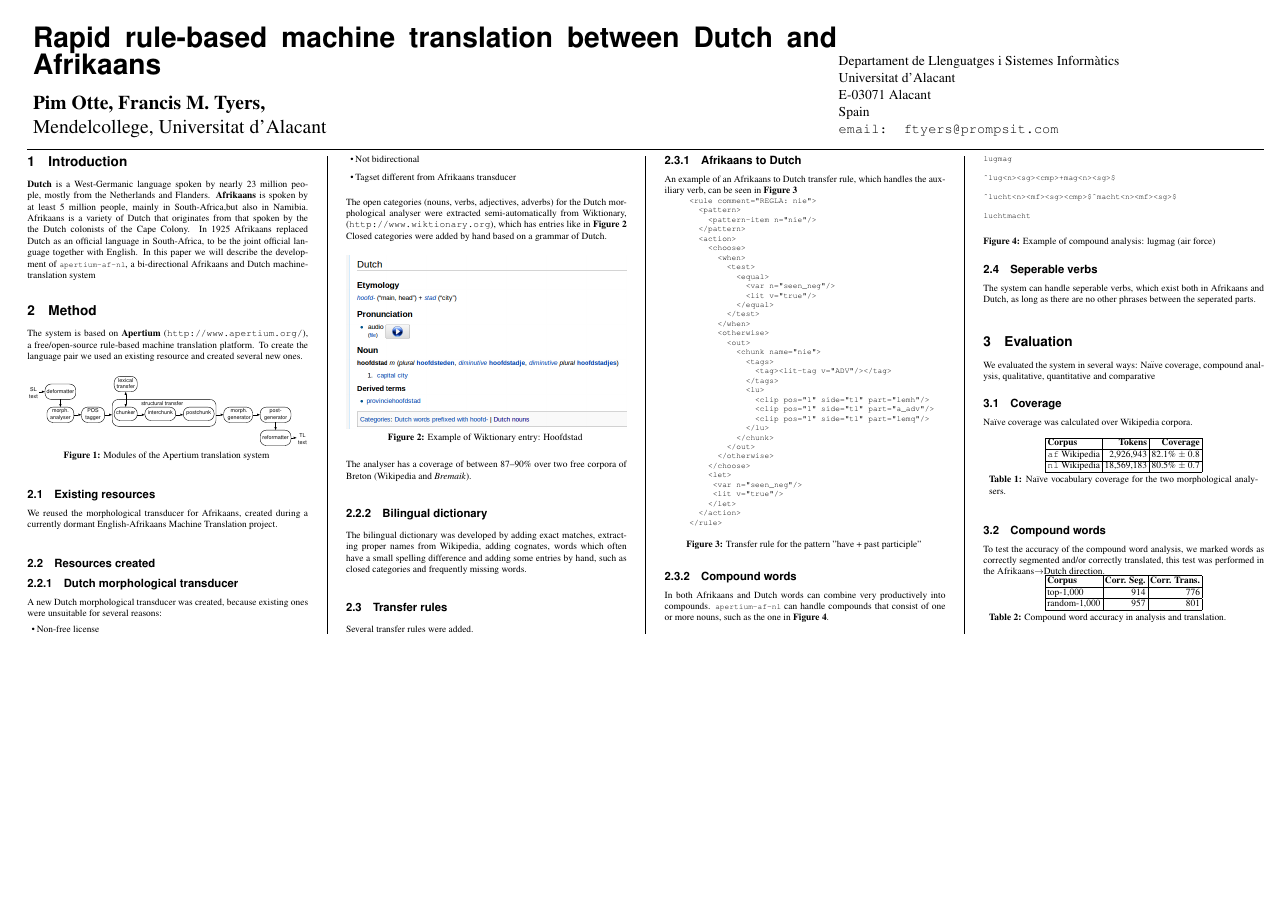
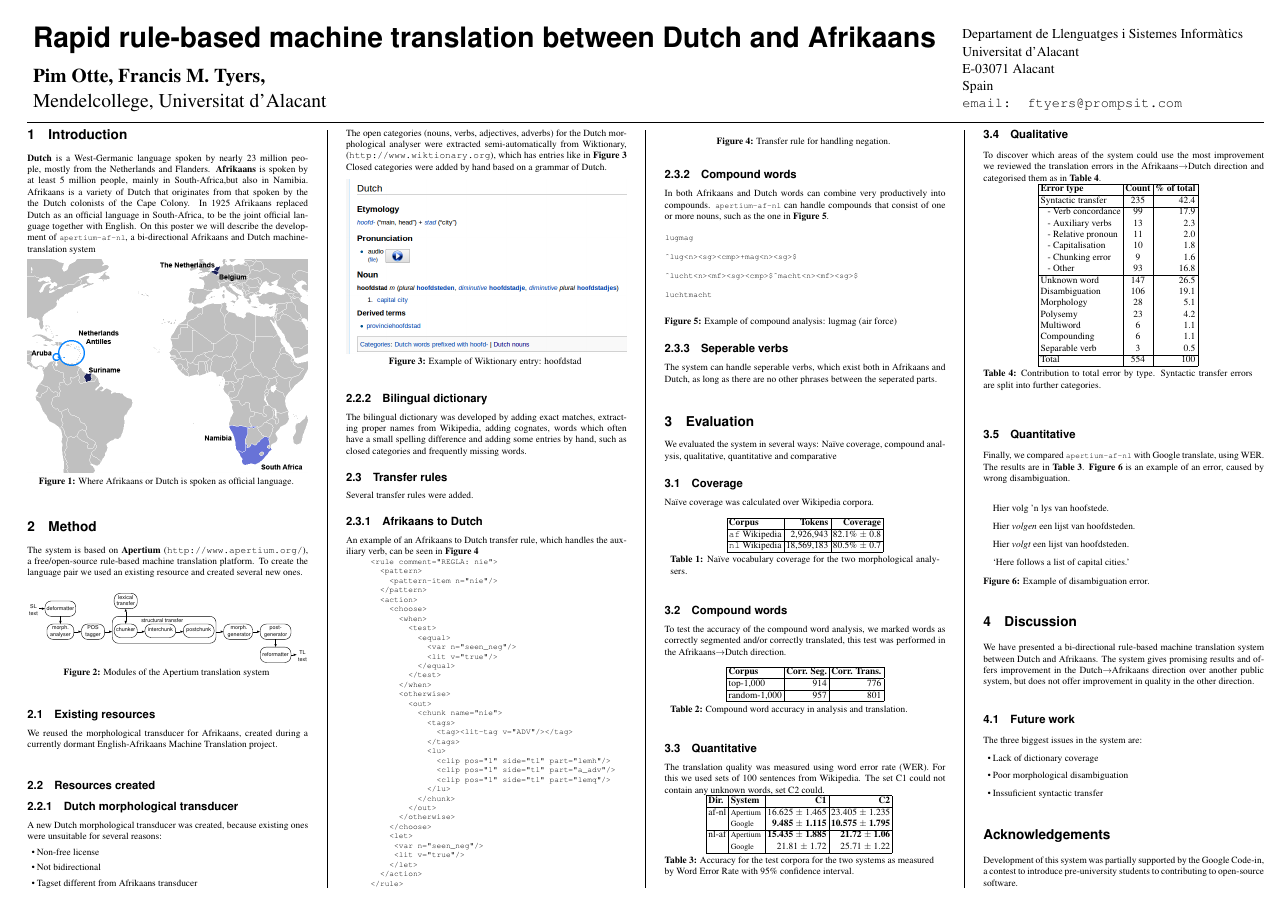
Before and after one commit to apertium/apertium-afr-nld, a LaTeX poster (paper/poster/eamt2011_poster.tex): the whole page. Compiled offline with pdfLaTeX.

Commit message:
full poster

```diff
--- a/paper/poster/eamt2011_poster.tex
+++ b/paper/poster/eamt2011_poster.tex
@@ -55,7 +55,7 @@
 \huge \rm Mendelcollege, Universitat d'Alacant
 \end{minipage}
 % Make box 0.35 X width of poster for address
-\begin{minipage}[b]{0.35\linewidth}
+\begin{minipage}[b]{0.25\linewidth}
 \Large Departament de Llenguatges i Sistemes Inform\`{a}tics\\
 Universitat d'Alacant\\
 E-03071 Alacant\\
@@ -100,8 +100,16 @@ Netherlands and Flanders. {\bf Afrikaans} is spoken by at least 5 million people
 South-Africa,but also in Namibia. Afrikaans is a variety of Dutch that originates from that
 spoken by the the Dutch colonists of the Cape Colony. In 1925 Afrikaans replaced Dutch as
 an official language in South-Africa, to be the joint official language together with English.
-In this paper we will describe the development of {\small {\tt apertium-af-nl}}, a bi-directional Afrikaans
+On this poster we will describe the development of {\small {\tt apertium-af-nl}}, a bi-directional Afrikaans
 and Dutch machine-translation system
+
+\begin{center}
+\begin{minipage}[b]{26cm}
+\includegraphics[width=260mm]{mapdutchworld.png}
+\end{minipage}\\
+\textbf{Figure 1:} Where Afrikaans or Dutch is spoken as official language.
+\vspace{0.3cm}
+\end{center}
 
 \vspace{0.5cm}
 
@@ -116,7 +124,7 @@ several new ones. \\
 \begin{minipage}[b]{26cm}
 \includegraphics[width=260mm]{apertium2.pdf}
 \end{minipage}\\
-\textbf{Figure 1:} Modules of the Apertium translation system
+\textbf{Figure 2:} Modules of the Apertium translation system
 \vspace{0.3cm}
 \end{center}
 
@@ -145,7 +153,7 @@ A new Dutch morphological transducer was created, because existing ones were uns
 \noindent
 The open categories (nouns, verbs, adjectives, adverbs) for the Dutch
 morphological analyser were extracted semi-automatically from
-Wiktionary, (\url{http://www.wiktionary.org}), which has entries like in {\bf Figure 2}
+Wiktionary, (\url{http://www.wiktionary.org}), which has entries like in {\bf Figure 3}
 Closed categories were added by hand based on a grammar of Dutch.
 \vspace{0.5cm}
 
@@ -153,16 +161,13 @@ Closed categories were added by hand based on a grammar of Dutch.
 \begin{minipage}[b]{26cm}
 \includegraphics[width=260mm]{hoofdstad.png}
 \end{minipage}\\
-\textbf{Figure 2:} Example of Wiktionary entry: Hoofdstad
+\textbf{Figure 3:} Example of Wiktionary entry: hoofdstad
 \label{wikt1}
 \vspace{0.3cm}
 \end{center}
 
 
 \vspace{0.5cm}
-
-\noindent
-The analyser has a coverage of between 87--90\% over two free corpora of Breton (Wikipedia and \emph{Bremaik}).
 
 \subsubsection{Bilingual dictionary}
 
@@ -176,7 +181,7 @@ Several transfer rules were added.
 
 \subsubsection{Afrikaans to Dutch}
 An example of an Afrikaans to Dutch transfer rule, which handles the auxiliary verb, can be seen in
-{\bf Figure 3}
+{\bf Figure 4}
 
 \begin{center}
 \begin{minipage}[b]{25cm}
@@ -221,14 +226,14 @@ An example of an Afrikaans to Dutch transfer rule, which handles the auxiliary v
 \end{small}
 \end{minipage}\\
 ~\\
-\textbf{Figure 3:} Transfer rule for the pattern "have + past participle"
+\textbf{Figure 4:} Transfer rule for handling negation.
 \vspace{0.5cm}
 \end{center}
 
 \subsubsection{Compound words}
 In both Afrikaans and Dutch words can combine very productively into compounds.
 {\small {\tt apertium-af-nl}} can handle compounds that consist of one or more nouns,
-such as the one in {\bf Figure 4}. \\
+such as the one in {\bf Figure 5}. \\
 
 \begin{center}
 \begin{minipage}[b]{26cm}
@@ -246,11 +251,11 @@ luchtmacht
 \end{minipage}\\
 \end{center}
 ~\\
-\textbf{Figure 4:} Example of compound analysis: lugmag (air force)
+\textbf{Figure 5:} Example of compound analysis: lugmag (air force)
 
 
 
-\subsection{Seperable verbs}
+\subsubsection{Seperable verbs}
 
 \noindent
 The system can handle seperable verbs, which exist both in Afrikaans and Dutch, as
@@ -285,7 +290,7 @@ Naïve coverage was calculated over Wikipedia corpora.\\
 \subsection{Compound words}
 \noindent
 To test the accuracy of the compound word analysis, we marked words as correctly segmented and/or
-correctly translated, this test was performed in the Afrikaans$\rightarrow$Dutch direction.
+correctly translated, this test was performed in the Afrikaans$\rightarrow$Dutch direction. \\
 
 \begin{minipage}[b]{25cm}
   \begin{center}
@@ -302,6 +307,96 @@ correctly translated, this test was performed in the Afrikaans$\rightarrow$Dutch
   \textbf{Table 2:} Compound word accuracy in analysis and translation.
 \end{minipage}\\
 
+\subsection{Quantitative}
+\noindent
+The translation quality was measured using word error rate (WER). For this we used sets
+of 100 sentences from Wikipedia. The set C1 could not contain any unknown words, set C2 could. \\
+\begin{minipage}[b]{25cm}
+\begin{center}
+  \begin{tabular}{|l|l|r|r|}
+   \hline
+   {\bf Dir.} & {\bf System}             & {\bf C1}          & {\bf C2} \\
+   \hline
+   {af-nl}  & {\small Apertium}  & 16.625 $\pm$ 1.465 & 23.405 $\pm$ 1.235 \\
+            & {\small Google}  & {\bf 9.485 $\pm$ 1.115} & {\bf 10.575 $\pm$ 1.795} \\
+   \hline
+   {nl-af} & {\small Apertium }  & {\bf 15.435 $\pm$ 1.885}  & {\bf 21.72 $\pm$ 1.06} \\
+           & {\small Google }  & 21.81 $\pm$ 1.72& 	25.71 $\pm$ 1.22	\\
+
+   \hline
+  \end{tabular}
+
+    \label{table:quan}
+  \end{center}
+	\textbf{Table 3:} Accuracy for the test corpora for the two systems as measured by Word Error Rate
+        with 95\% confidence interval.
+\end{minipage}\\
+
+\subsection{Qualitative}
+To discover which areas of the system could use the most improvement we reviewed the translation errors
+in the Afrikaans$\rightarrow$Dutch direction and categorised them as in {\bf Table 4}. \\
+\begin{minipage}[b]{25cm}
+  \begin{center}
+  \begin{tabular}{|l|c|r|r|}
+     \hline
+     {\bf Error type}    & {\bf Count} & {\bf \% of total} \\
+     \hline
+     Syntactic transfer   & 235         & 42.4 \\
+     \hline
+     ~~~- Verb concordance & 99          & 17.9 \\
+     ~~~- Auxiliary verbs & 13          & 2.3 \\
+     ~~~- Relative pronoun& 11          & 2.0 \\
+     ~~~- Capitalisation  & 10          & 1.8 \\
+     ~~~- Chunking error  & 9           & 1.6 \\
+     ~~~- Other           & 93          & 16.8 \\
+     \hline
+     Unknown word         & 147         & 26.5 \\
+     Disambiguation       & 106         & 19.1 \\
+     Morphology           & 28          & 5.1 \\
+     Polysemy             & 23          & 4.2 \\
+     Multiword            & 6           & 1.1 \\
+     Compounding          & 6           & 1.1 \\
+     Separable verb       & 3           & 0.5 \\
+     \hline
+     Total                & 554         & 100 \\
+     \hline
+  \end{tabular}
+
+  \end{center}
+     \textbf{Table 4:} Contribution to total error by type. Syntactic transfer errors are split into
+      further categories.
+
+\end{minipage}\\
+
+\subsection{Quantitative}
+Finally, we compared {\small {\tt apertium-af-nl}} with Google translate, using WER. The results
+are in {\bf Table 3}. {\bf Figure 6} is an example of an error, caused by wrong disambiguation. \\
+
+\begin{itemize}
+    \item[] Hier volg 'n lys van hoofstede.
+    \item[] Hier {\em volgen} een lijst van hoofdsteden.
+    \item[] Hier {\em volgt} een lijst van hoofdsteden.
+    \item[] `Here follows a list of capital cities.'
+\end{itemize}
+\textbf{Figure 6:} Example of disambiguation error.
+
+\section{Discussion}
+We have presented a bi-directional rule-based machine translation system between Dutch and Afrikaans.
+The system gives promising results and offers improvement in the Dutch$\rightarrow$Afrikaans direction
+over another public system, but does not offer improvement in quality in the other direction.
+
+\subsection{Future work}
+The three biggest issues in the system are:
+\begin{itemize}
+ \item Lack of dictionary coverage
+ \item Poor morphological disambiguation
+ \item Inssuficient syntactic transfer
+\end{itemize}
+
+\section*{Acknowledgements}
+Development of this system was partially supported by the Google Code-in,
+a contest to introduce pre-university students to contributing to open-source
+software.
 
 
 
```
Also changed, not shown: paper/poster/mapdutchworld.png (added), paper/poster/eamt2011_poster.tex (2 more changed lines), 1 other file.
